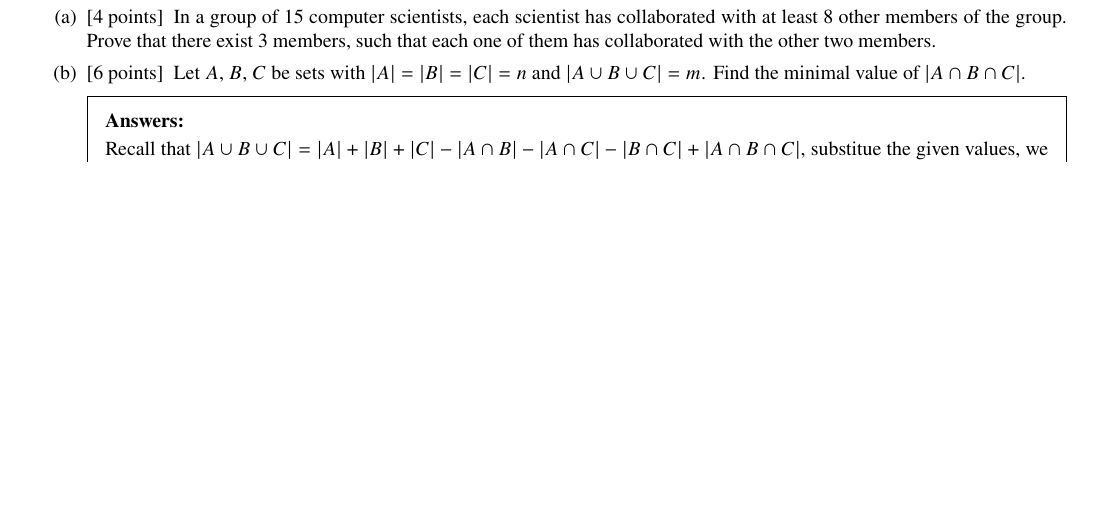
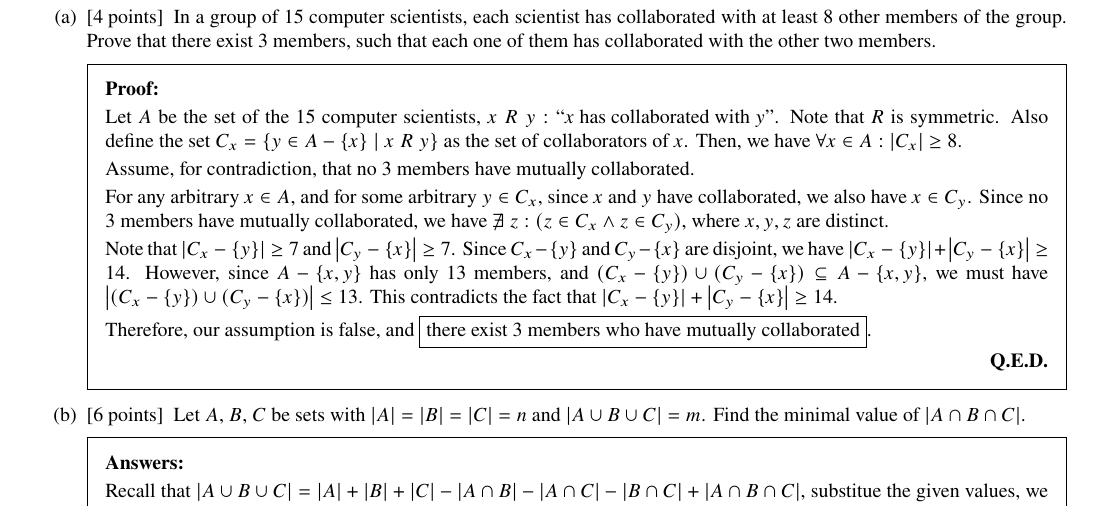
Before and after one commit to ShingZhanho/HKU-Notes, a LaTeX problem sheet (src/COMP2121_1B-Assignment2/COMP2121_1B-Assignment2.tex): part of page 8 of 10, cut so that both start at the same text, the shorter picture padded with empty space. Compiled offline with pdfLaTeX.

Commit message:
docs: q6a

```diff
--- a/src/COMP2121_1B-Assignment2/COMP2121_1B-Assignment2.tex
+++ b/src/COMP2121_1B-Assignment2/COMP2121_1B-Assignment2.tex
@@ -470,6 +470,27 @@
         other members of the group. Prove that there exist 3 members, such that each one of them has
         collaborated with the other two members.
 
+        \begin{psol}
+            Let $A$ be the set of the 15 computer scientists,
+            $x\rel y: \text{``}x\text{ has collaborated with }y\text{''}$. Note that $R$ is symmetric.
+            Also define the set $C_x=\set{y\in A-\set{x}\mid x\rel y}$ as the set of collaborators of $x$.
+            Then, we have $\forall x\in A:\card{C_x}\geq8$.
+
+            Assume, for contradiction, that no 3 members have mutually collaborated.
+
+            For any arbitrary $x\in A$, and for some arbitrary $y\in C_x$, since $x$ and $y$ have collaborated,
+            we also have $x\in C_y$. Since no 3 members have mutually collaborated, we have
+            $\centernot\exists z: (z\in C_x \land z\in C_y)$, where $x,y,z$ are distinct.
+
+            Note that $\card{C_x-\set{y}}\geq7$ and $\card{C_y-\set{x}}\geq7$.
+            Since $C_x-\set{y}$ and $C_y-\set{x}$ are disjoint, we have $\card{C_x-\set{y}}+\card{C_y-\set{x}}\geq14$.
+            However, since $A-\set{x,y}$ has only 13 members, and $(C_x-\set{y})\cup(C_y-\set{x})\subseteq A-\set{x,y}$,
+            we must have $\card{(C_x-\set{y})\cup(C_y-\set{x})}\leq13$.
+            This contradicts the fact that $\card{C_x-\set{y}}+\card{C_y-\set{x}}\geq14$.
+
+            Therefore, our assumption is false, and \fbox{there exist 3 members who have mutually collaborated}.
+        \end{psol}
+
         \part[6] Let $A$, $B$, $C$ be sets with $\card{A}=\card{B}=\card{C}=n$ and
         $\card{A\cup B\cup C}=m$. Find the minimal value of $\card{A\cap B\cap C}$.
 
```
